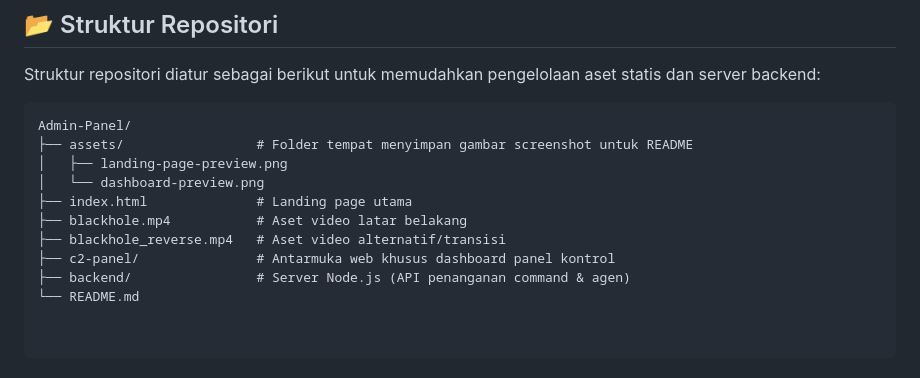
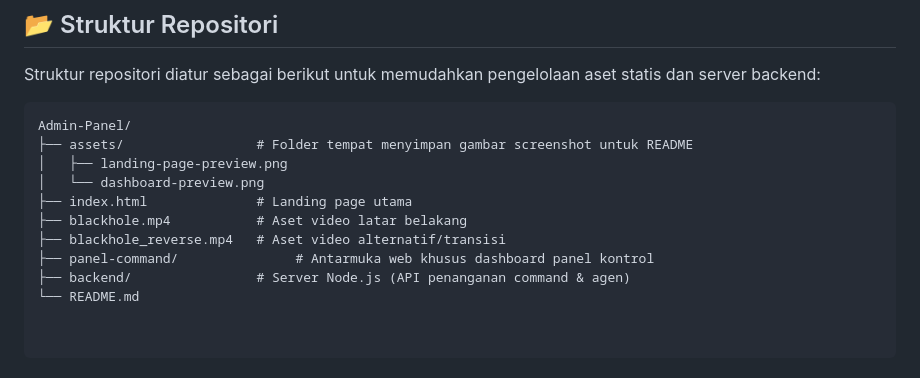
Before and after one commit to Ayinn07/Admin-Panel, a Markdown page: README.md, the part around the change. Drawn GitHub-style.

Commit message:
Rename c2-panel directory to panel-command

```diff
--- a/README.md
+++ b/README.md
@@ -64,6 +64,6 @@ Admin-Panel/
 ├── index.html              # Landing page utama
 ├── blackhole.mp4           # Aset video latar belakang
 ├── blackhole_reverse.mp4   # Aset video alternatif/transisi
-├── c2-panel/               # Antarmuka web khusus dashboard panel kontrol
+├── panel-command/               # Antarmuka web khusus dashboard panel kontrol
 ├── backend/                # Server Node.js (API penanganan command & agen)
 └── README.md
```
